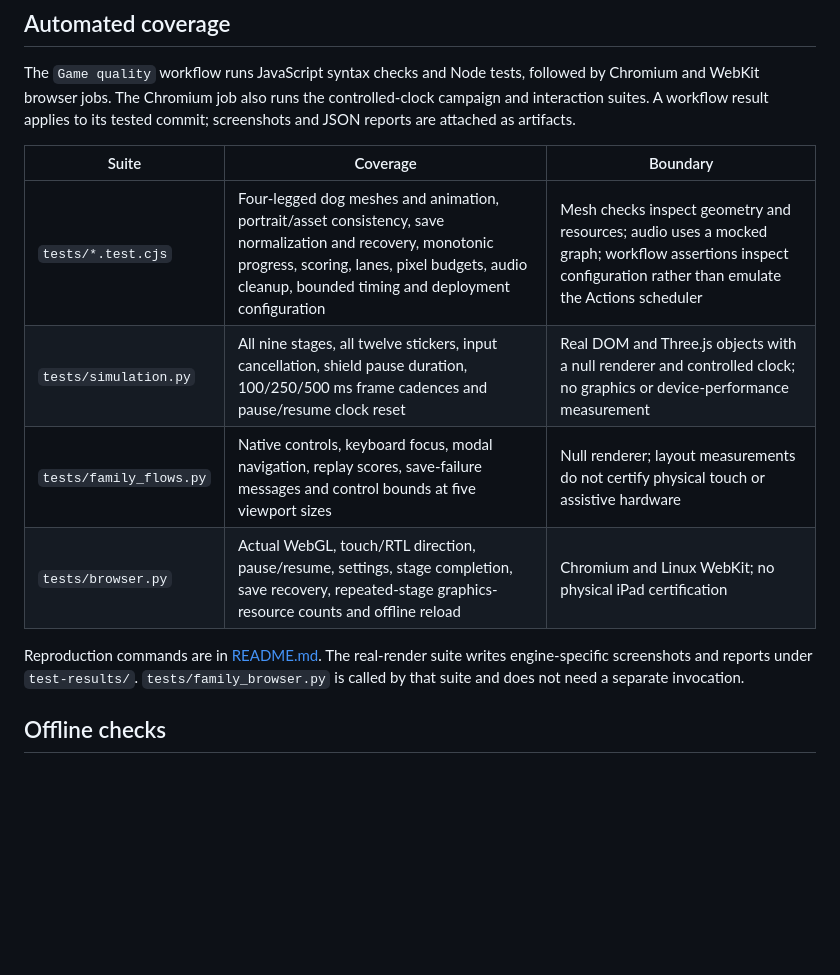
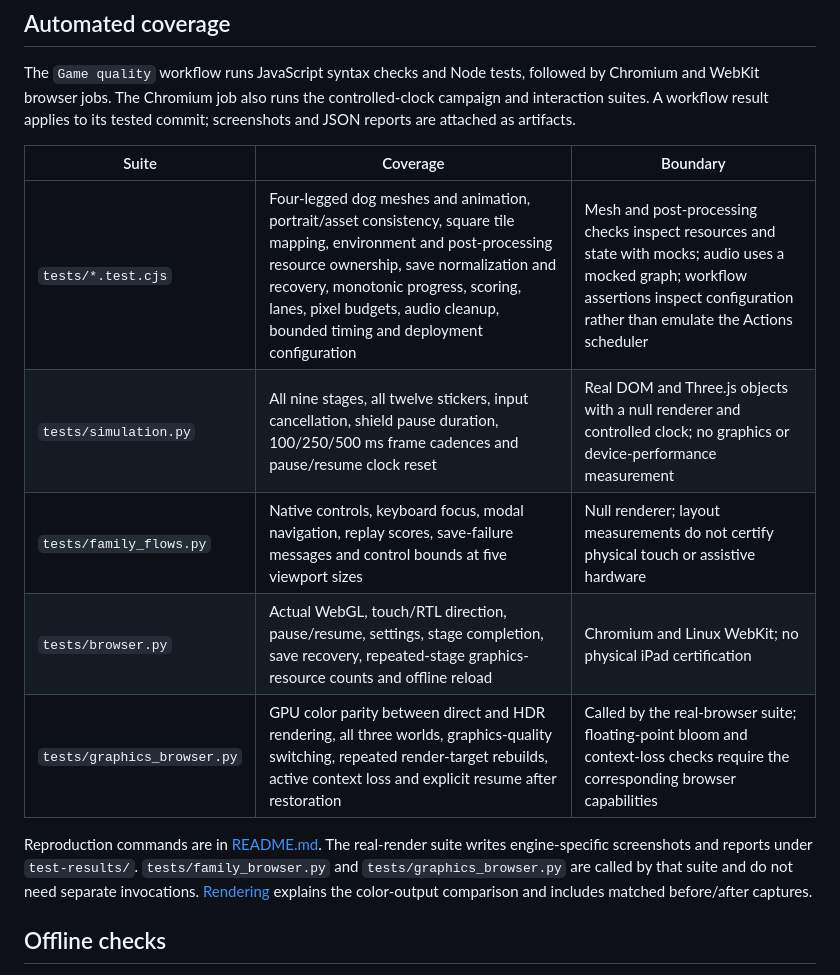
Before and after one commit to guyzom/pizza, a Markdown page: QA.md, the part around the change. Drawn GitHub-style; blank space fills up the shorter version.

```diff
--- a/QA.md
+++ b/QA.md
@@ -6,12 +6,13 @@ The `Game quality` workflow runs JavaScript syntax checks and Node tests, follow
 
 | Suite | Coverage | Boundary |
 | --- | --- | --- |
-| `tests/*.test.cjs` | Four-legged dog meshes and animation, portrait/asset consistency, save normalization and recovery, monotonic progress, scoring, lanes, pixel budgets, audio cleanup, bounded timing and deployment configuration | Mesh checks inspect geometry and resources; audio uses a mocked graph; workflow assertions inspect configuration rather than emulate the Actions scheduler |
+| `tests/*.test.cjs` | Four-legged dog meshes and animation, portrait/asset consistency, square tile mapping, environment and post-processing resource ownership, save normalization and recovery, monotonic progress, scoring, lanes, pixel budgets, audio cleanup, bounded timing and deployment configuration | Mesh and post-processing checks inspect resources and state with mocks; audio uses a mocked graph; workflow assertions inspect configuration rather than emulate the Actions scheduler |
 | `tests/simulation.py` | All nine stages, all twelve stickers, input cancellation, shield pause duration, 100/250/500 ms frame cadences and pause/resume clock reset | Real DOM and Three.js objects with a null renderer and controlled clock; no graphics or device-performance measurement |
 | `tests/family_flows.py` | Native controls, keyboard focus, modal navigation, replay scores, save-failure messages and control bounds at five viewport sizes | Null renderer; layout measurements do not certify physical touch or assistive hardware |
 | `tests/browser.py` | Actual WebGL, touch/RTL direction, pause/resume, settings, stage completion, save recovery, repeated-stage graphics-resource counts and offline reload | Chromium and Linux WebKit; no physical iPad certification |
+| `tests/graphics_browser.py` | GPU color parity between direct and HDR rendering, all three worlds, graphics-quality switching, repeated render-target rebuilds, active context loss and explicit resume after restoration | Called by the real-browser suite; floating-point bloom and context-loss checks require the corresponding browser capabilities |
 
-Reproduction commands are in [README.md](README.md). The real-render suite writes engine-specific screenshots and reports under `test-results/`. `tests/family_browser.py` is called by that suite and does not need a separate invocation.
+Reproduction commands are in [README.md](README.md). The real-render suite writes engine-specific screenshots and reports under `test-results/`. `tests/family_browser.py` and `tests/graphics_browser.py` are called by that suite and do not need separate invocations. [Rendering](docs/RENDERING.md) explains the color-output comparison and includes matched before/after captures.
 
 ## Offline checks
 
```
Also changed, not shown: README.md (+7 -3 lines), docs/RENDERING.md (added, +46 -0 lines), docs/images/characters.png, docs/images/gameplay.png, docs/images/lighting-comparison.png (added), 9 other files.
